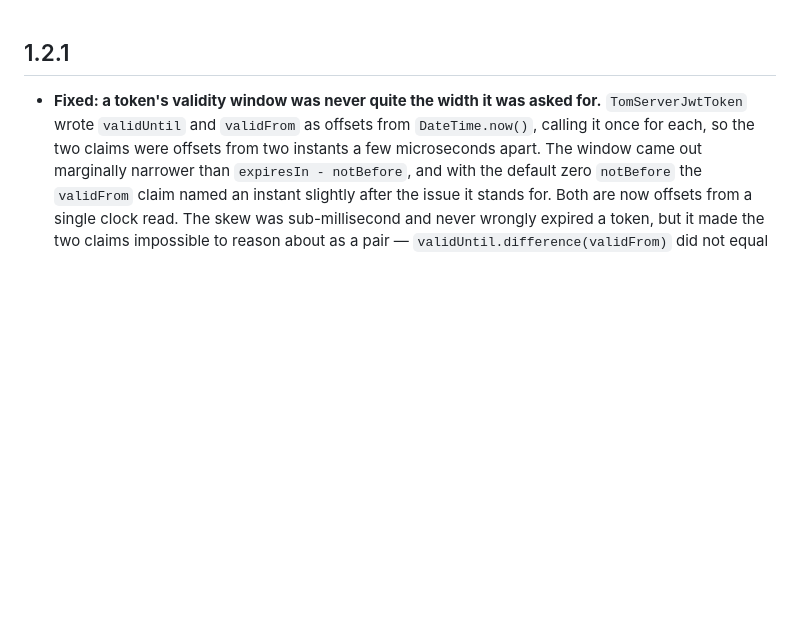
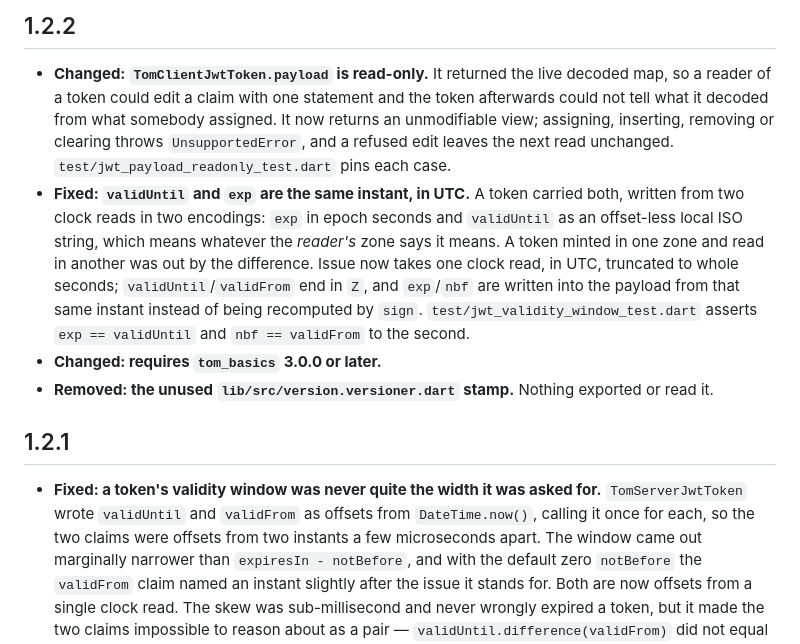
Before and after one commit to al-the-bear/tom_basics, a Markdown page: tom_crypto/CHANGELOG.md, the part around the change. GitHub-like rendering; blank space fills up the shorter version.

Commit message:
tom_crypto 1.2.2: a read-only payload, and validUntil/exp as one UTC instant
Co-Authored-By: Claude Opus 5.5 <noreply@anthropic.com>

```diff
--- a/tom_crypto/CHANGELOG.md
+++ b/tom_crypto/CHANGELOG.md
@@ -1,3 +1,24 @@
+## 1.2.2
+
+- **Changed: `TomClientJwtToken.payload` is read-only.** It returned the live
+  decoded map, so a reader of a token could edit a claim with one statement and
+  the token afterwards could not tell what it decoded from what somebody
+  assigned. It now returns an unmodifiable view; assigning, inserting, removing
+  or clearing throws `UnsupportedError`, and a refused edit leaves the next read
+  unchanged. `test/jwt_payload_readonly_test.dart` pins each case.
+- **Fixed: `validUntil` and `exp` are the same instant, in UTC.** A token
+  carried both, written from two clock reads in two encodings: `exp` in epoch
+  seconds and `validUntil` as an offset-less local ISO string, which means
+  whatever the *reader's* zone says it means. A token minted in one zone and
+  read in another was out by the difference. Issue now takes one clock read,
+  in UTC, truncated to whole seconds; `validUntil`/`validFrom` end in `Z`, and
+  `exp`/`nbf` are written into the payload from that same instant instead of
+  being recomputed by `sign`. `test/jwt_validity_window_test.dart` asserts
+  `exp == validUntil` and `nbf == validFrom` to the second.
+- **Changed: requires `tom_basics` 3.0.0 or later.**
+- **Removed: the unused `lib/src/version.versioner.dart` stamp.** Nothing
+  exported or read it.
+
 ## 1.2.1
 
 - **Fixed: a token's validity window was never quite the width it was asked
```
